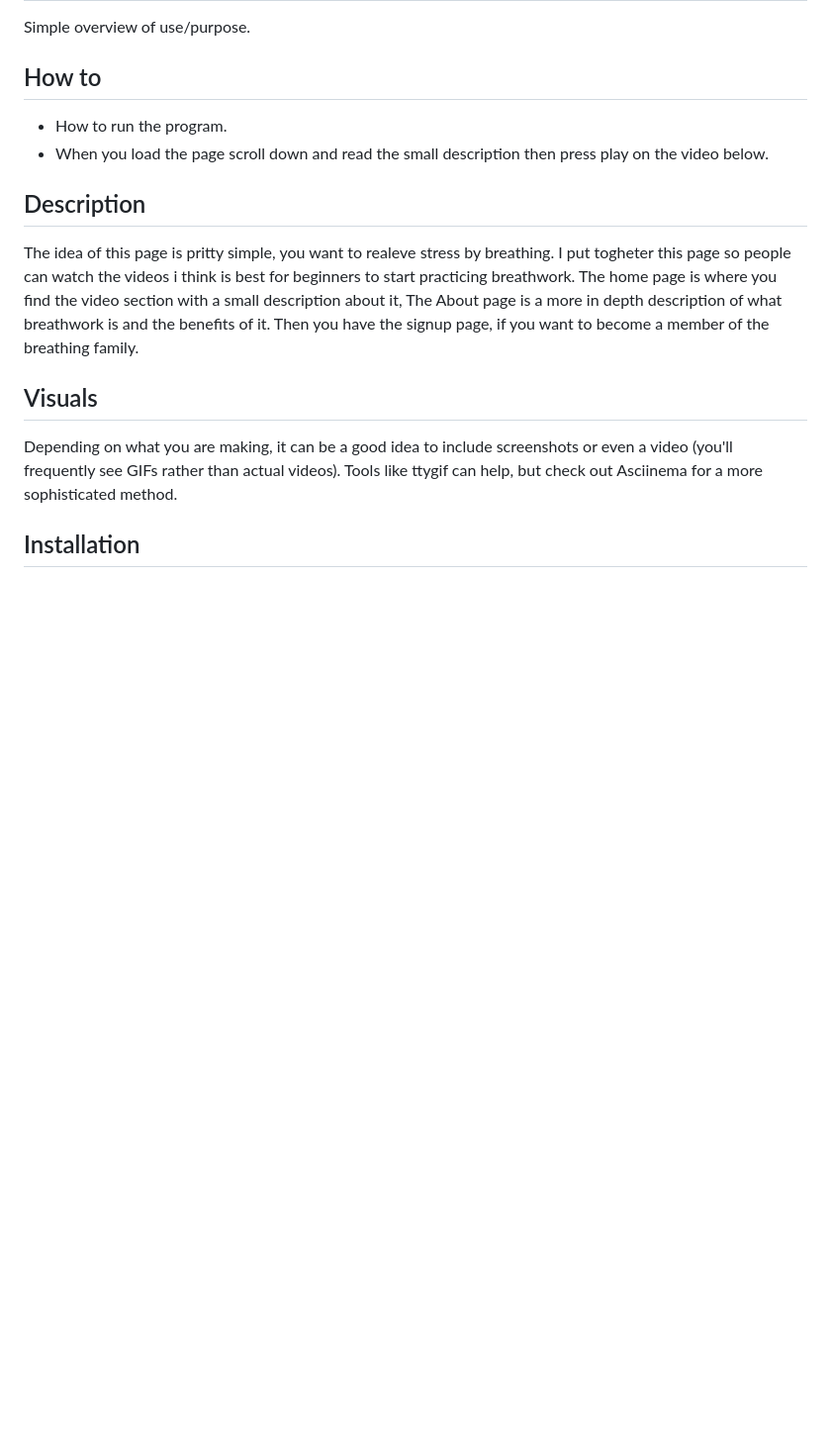
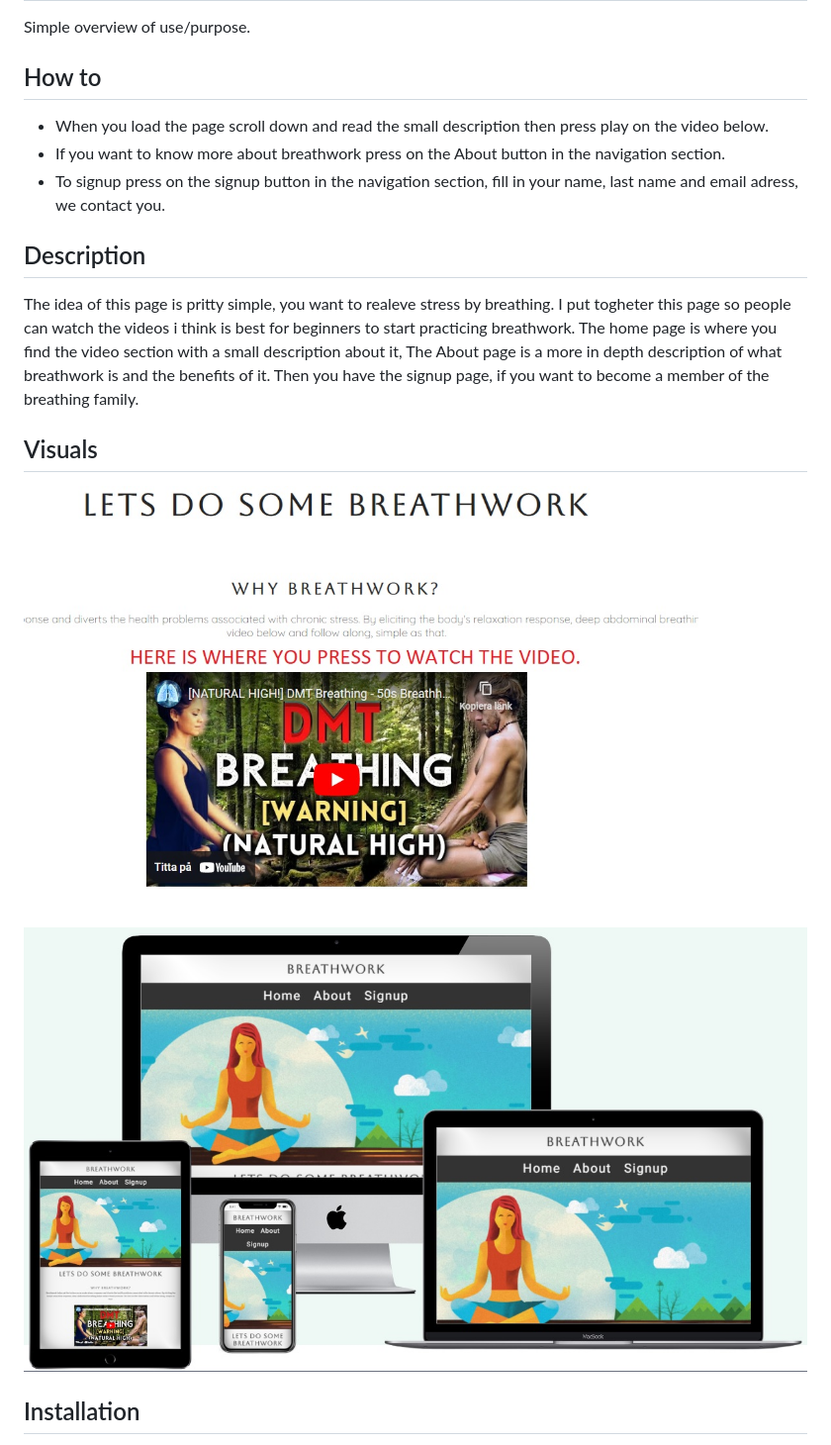
Before and after one commit to SebastianLopezDev/Breathwork, a Markdown page: README.md, the part around one of its changes. Shown at 99% size. GitHub-like rendering; blank space fills up the shorter version.

```diff
--- a/README.md
+++ b/README.md
@@ -3,9 +3,10 @@
 Simple overview of use/purpose.
 
 ## How to
+* When you load the page scroll down and read the small description then press play on the video below.
+* If you want to know more about breathwork press on the About button in the navigation section.
+* To signup press on the signup button in the navigation section, fill in your name, last name and email adress, we contact you.
 
-* How to run the program.
-* When you load the page scroll down and read the small description then press play on the video below.
 
 
 ## Description
@@ -18,7 +19,8 @@ The About page is a more in depth description of what breathwork is and the bene
 Then you have the signup page, if you want to become a member of the breathing family.
 
 ## Visuals
-Depending on what you are making, it can be a good idea to include screenshots or even a video (you'll frequently see GIFs rather than actual videos). Tools like ttygif can help, but check out Asciinema for a more sophisticated method.
+![ScreenShot](assests/images/Homepage.jpg)
+![ScreenShot](assests/images/DifferentScreens.jpg)
 
 ## Installation
 Within a particular ecosystem, there may be a common way of installing things, such as using Yarn, NuGet, or Homebrew. However, consider the possibility that whoever is reading your README is a novice and would like more guidance. Listing specific steps helps remove ambiguity and gets people to using your project as quickly as possible. If it only runs in a specific context like a particular programming language version or operating system or has dependencies that have to be installed manually, also add a Requirements subsection.
```
Also changed, not shown: other parts of README.md (+9 -10 lines).
